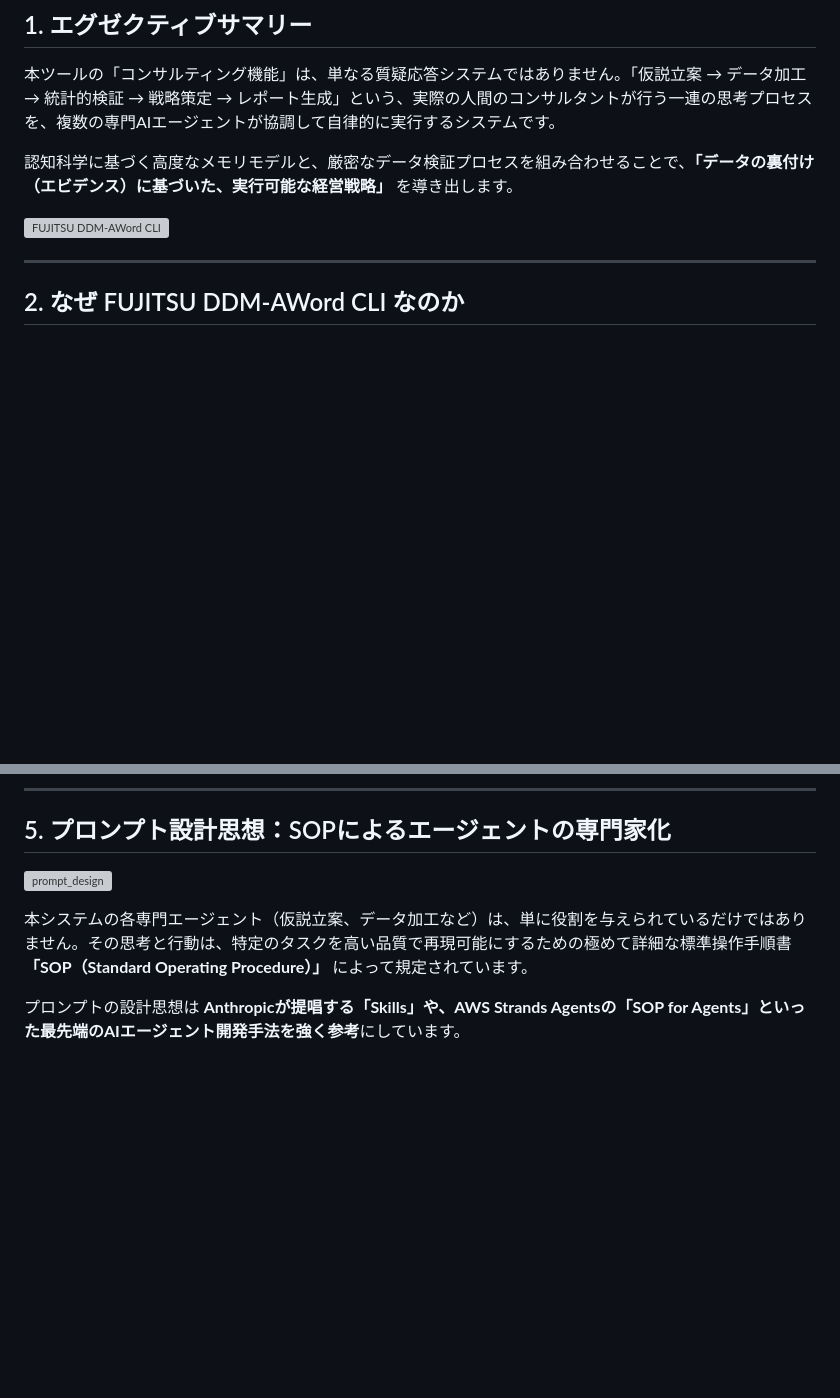
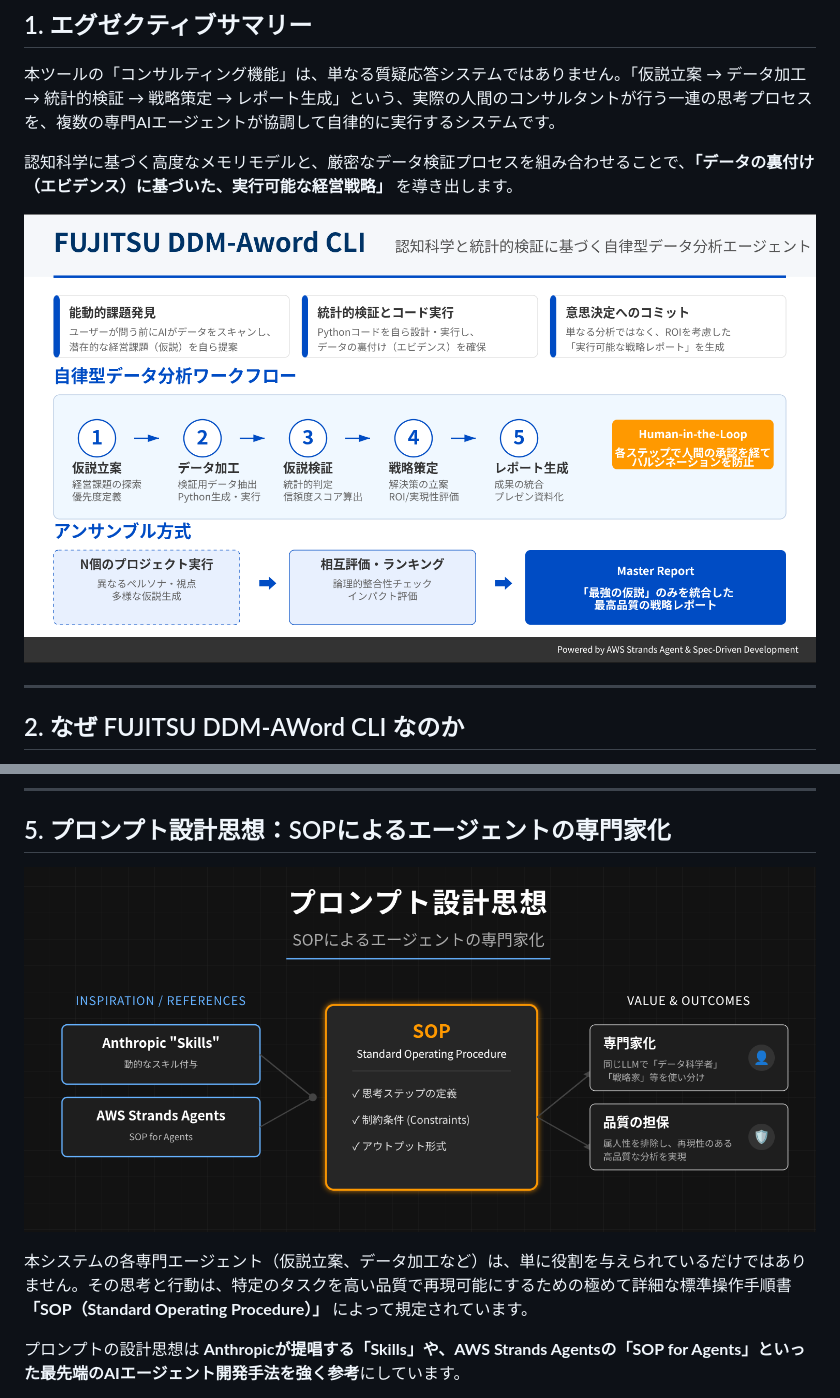
Before and after one commit to Tomatio13/deepdiver, a Markdown page: Docs/consulting_feature_appeal.md, 2 parts joined by grey strips. Rendered like a GitHub page; pictures changed too: Docs/consulting_feature_appeal.png (added), Docs/prompt_design.png (added); blank space fills up the shorter version; grey boxes are pictures that could not be loaded.

Commit message:
feat: add landing page for FUJITSU DDM-AWord CLI, including HTML structure and styling; introduce new PNG images for enhanced visual representation in documentation, improving user engagement and clarity.

```diff
--- a/Docs/consulting_feature_appeal.md
+++ b/Docs/consulting_feature_appeal.md
@@ -9,7 +9,7 @@
 
 認知科学に基づく高度なメモリモデルと、厳密なデータ検証プロセスを組み合わせることで、**「データの裏付け（エビデンス）に基づいた、実行可能な経営戦略」** を導き出します。
 
-![FUJITSU DDM-AWord CLI](consulting_feature_appeal.svg)
+![FUJITSU DDM-AWord CLI](consulting_feature_appeal.png)
 
 ---
 
@@ -69,9 +69,9 @@ Strands Agent のプリミティブな機能を活用し、**「認知科学に
 ---
 
 ## 5. プロンプト設計思想：SOPによるエージェントの専門家化
-![prompt_design](prompt_design.svg)
+![prompt_design](prompt_design.png)
 
-本システムの各専門エージェント（仮説立案、データ加工など）は、単に役割を与えられているだけではありません。その思考と行動は、特定のタスクを高い品質で再現可能にするための極めて詳細な標準操作手順書 **「SOP（Standard Operating Procedure）」** によって規定されています。
+本システムの各専門エージェント（仮説立案、データ加工など）は、単に役割を与えられているだけではありません。その思考と行動は、特定のタスクを高い品質で再現可能にするための極めて詳細な標準操作手順書  **「SOP（Standard Operating Procedure）」** によって規定されています。
 
 プロンプトの設計思想は **Anthropicが提唱する「Skills」や、AWS Strands Agentsの「SOP for Agents」といった最先端のAIエージェント開発手法を強く参考**にしています。
 
```
Also changed, not shown: Docs/landing_page/DDM-Aword-Cli.png (added), 1 other file.
